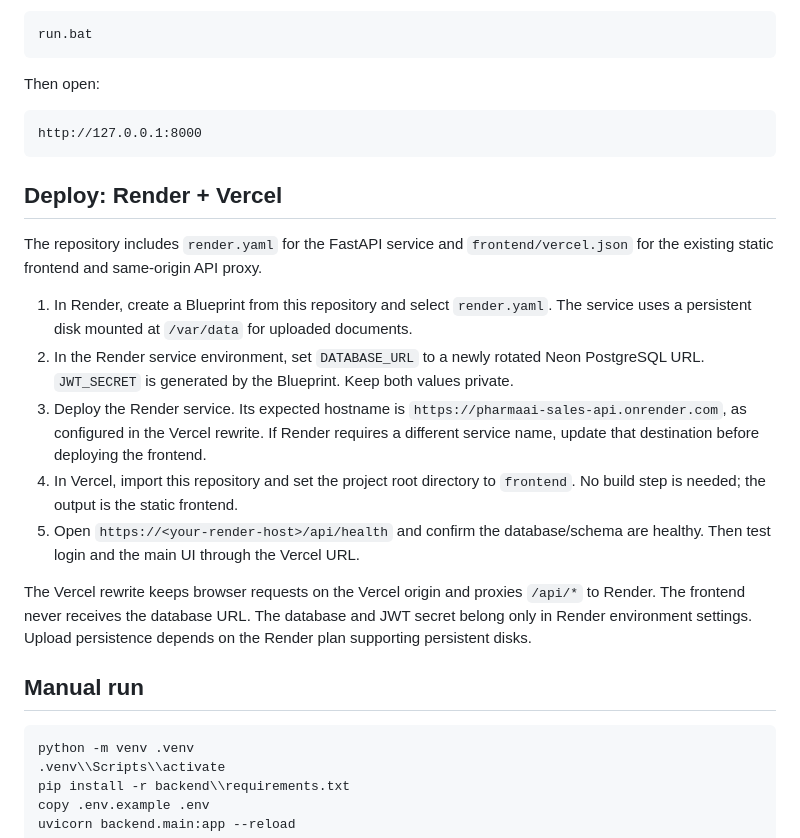
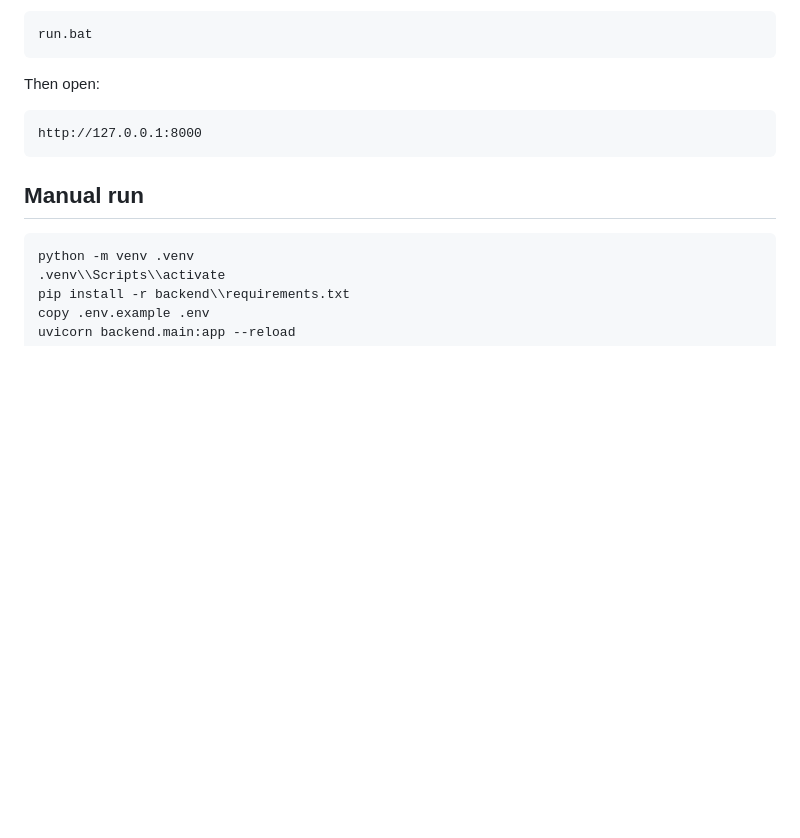
Before and after one commit to zubairkamran69/pharma-ai-sales-System-, a Markdown page: README.md, the part around the change. Rendered like a GitHub page; blank space fills up the shorter version.

Commit message:
docs: remove outdated deployment instructions

````diff
--- a/README.md
+++ b/README.md
@@ -234,18 +234,6 @@ Then open:
 http://127.0.0.1:8000
 ```
 
-## Deploy: Render + Vercel
-
-The repository includes `render.yaml` for the FastAPI service and `frontend/vercel.json` for the existing static frontend and same-origin API proxy.
-
-1. In Render, create a Blueprint from this repository and select `render.yaml`. The service uses a persistent disk mounted at `/var/data` for uploaded documents.
-2. In the Render service environment, set `DATABASE_URL` to a newly rotated Neon PostgreSQL URL. `JWT_SECRET` is generated by the Blueprint. Keep both values private.
-3. Deploy the Render service. Its expected hostname is `https://pharmaai-sales-api.onrender.com`, as configured in the Vercel rewrite. If Render requires a different service name, update that destination before deploying the frontend.
-4. In Vercel, import this repository and set the project root directory to `frontend`. No build step is needed; the output is the static frontend.
-5. Open `https://<your-render-host>/api/health` and confirm the database/schema are healthy. Then test login and the main UI through the Vercel URL.
-
-The Vercel rewrite keeps browser requests on the Vercel origin and proxies `/api/*` to Render. The frontend never receives the database URL. The database and JWT secret belong only in Render environment settings. Upload persistence depends on the Render plan supporting persistent disks.
-
 ## Manual run
 
 ```bash
````
